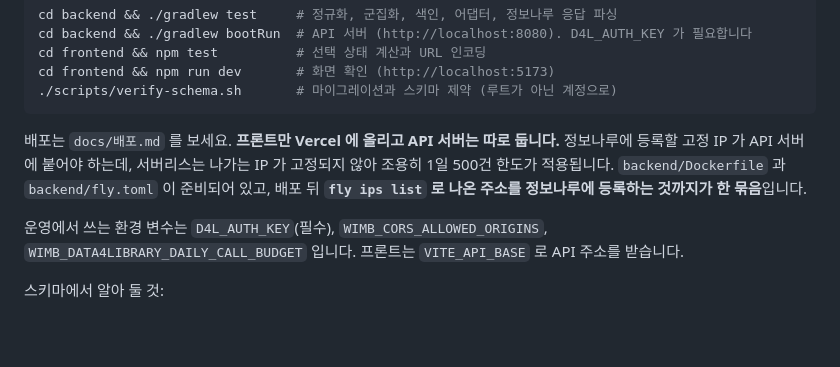
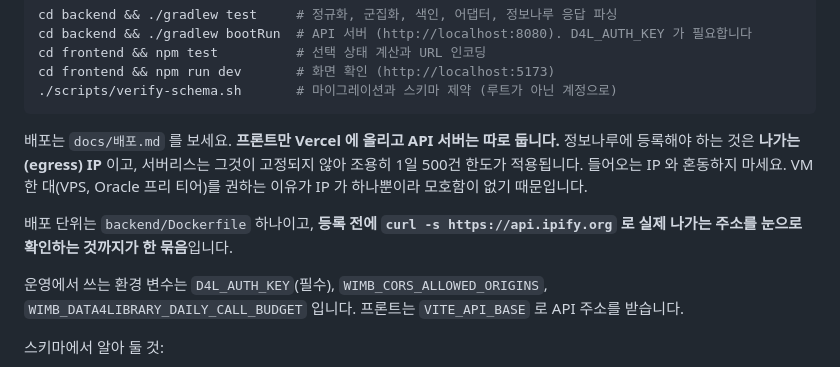
Before and after one commit to LeeeeeJY/where-is-my-book, a Markdown page: CLAUDE.md, the part around the change. Drawn GitHub-style; blank space fills up the shorter version.

````diff
--- a/CLAUDE.md
+++ b/CLAUDE.md
@@ -52,9 +52,12 @@ cd frontend && npm run dev       # 화면 확인 (http://localhost:5173)
 ```
 
 배포는 `docs/배포.md` 를 보세요. **프론트만 Vercel 에 올리고 API 서버는 따로 둡니다.**
-정보나루에 등록할 고정 IP 가 API 서버에 붙어야 하는데, 서버리스는 나가는 IP 가 고정되지
-않아 조용히 1일 500건 한도가 적용됩니다. `backend/Dockerfile` 과 `backend/fly.toml` 이
-준비되어 있고, 배포 뒤 **`fly ips list` 로 나온 주소를 정보나루에 등록하는 것까지가 한 묶음**입니다.
+정보나루에 등록해야 하는 것은 **나가는(egress) IP** 이고, 서버리스는 그것이 고정되지 않아
+조용히 1일 500건 한도가 적용됩니다. 들어오는 IP 와 혼동하지 마세요. VM 한 대(VPS,
+Oracle 프리 티어)를 권하는 이유가 IP 가 하나뿐이라 모호함이 없기 때문입니다.
+
+배포 단위는 `backend/Dockerfile` 하나이고, **등록 전에 `curl -s https://api.ipify.org` 로
+실제 나가는 주소를 눈으로 확인하는 것까지가 한 묶음**입니다.
 
 운영에서 쓰는 환경 변수는 `D4L_AUTH_KEY`(필수), `WIMB_CORS_ALLOWED_ORIGINS`,
 `WIMB_DATA4LIBRARY_DAILY_CALL_BUDGET` 입니다. 프론트는 `VITE_API_BASE` 로 API 주소를 받습니다.
````
Also changed, not shown: docs/배포.md (+90 -13 lines).
